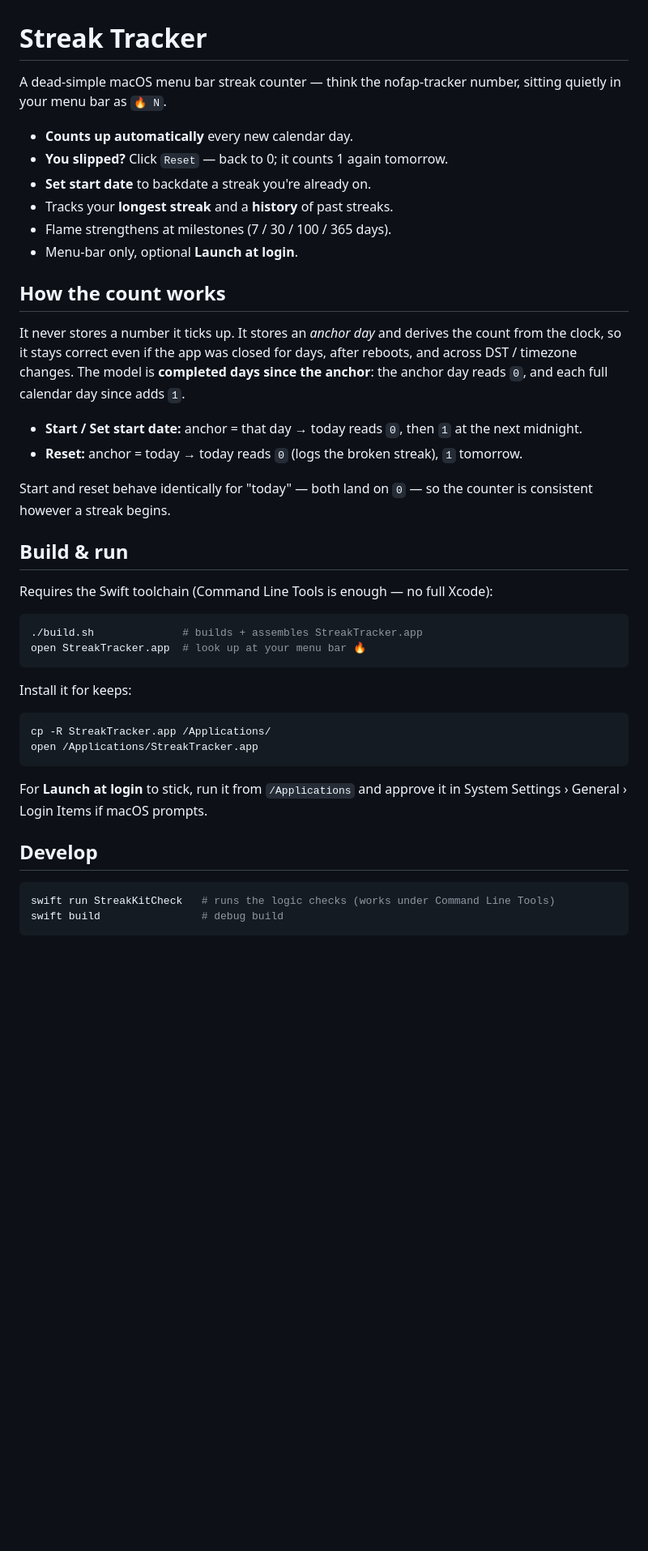
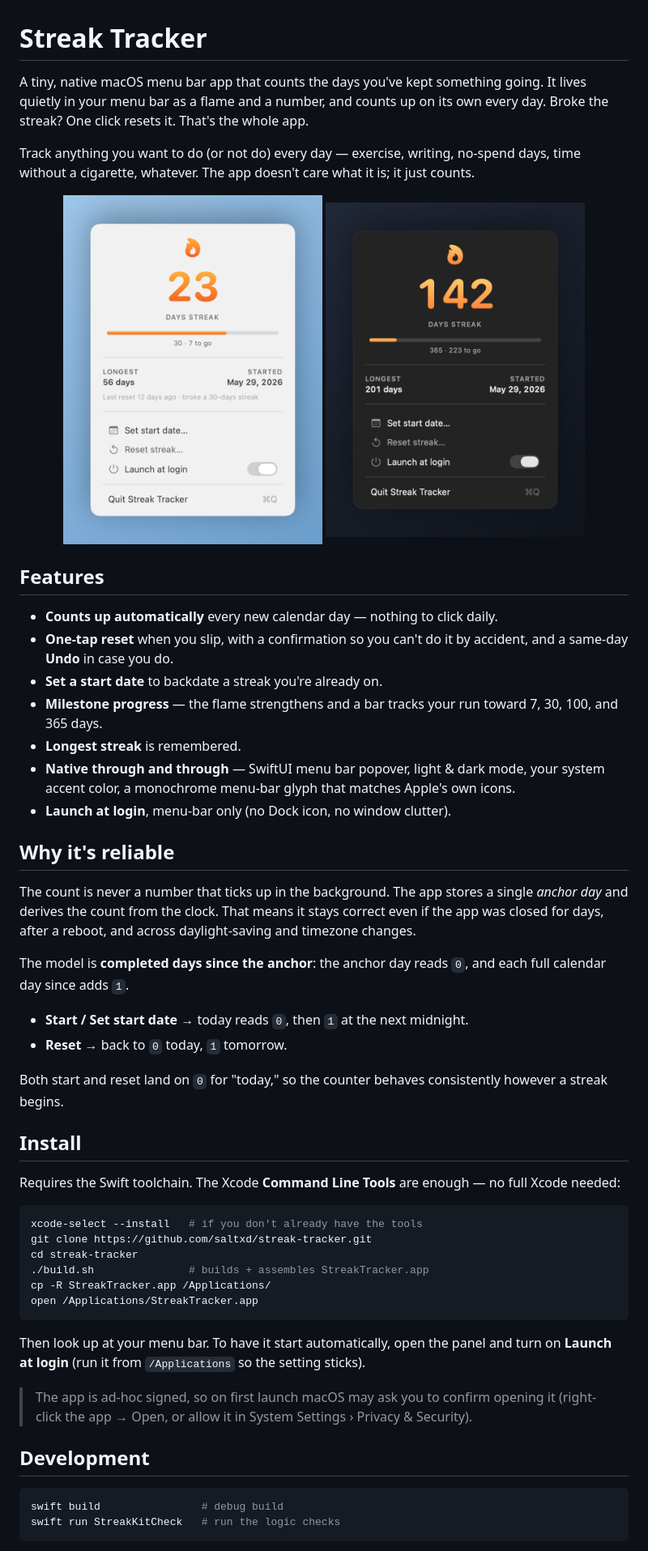
Before and after one commit to saltxd/streak-tracker, a Markdown page: README.md, the part around one of its changes. Shown at 81% size. Drawn GitHub-style; pictures changed too: docs/panel-dark.png (added), docs/panel-light.png (added); blank space fills up the shorter version.

Commit message:
Rewrite README as a generic streak tracker, add LICENSE and screenshots
Public-ready docs: reframe from a specific use case to a general daily streak counter (track anything), add light/dark panel screenshots under docs/, refresh the feature list and project layout, and add the MIT LICENSE file the README references.

````diff
--- a/README.md
+++ b/README.md
@@ -1,51 +1,71 @@
 # Streak Tracker
 
-A dead-simple macOS menu bar streak counter — think the nofap-tracker number, sitting
-quietly in your menu bar as `🔥 N`.
+A tiny, native macOS menu bar app that counts the days you've kept something going.
+It lives quietly in your menu bar as a flame and a number, and counts up on its own
+every day. Broke the streak? One click resets it. That's the whole app.
 
-- **Counts up automatically** every new calendar day.
-- **You slipped?** Click `Reset` — back to 0; it counts 1 again tomorrow.
-- **Set start date** to backdate a streak you're already on.
-- Tracks your **longest streak** and a **history** of past streaks.
-- Flame strengthens at milestones (7 / 30 / 100 / 365 days).
-- Menu-bar only, optional **Launch at login**.
+Track anything you want to do (or not do) every day — exercise, writing, no-spend
+days, time without a cigarette, whatever. The app doesn't care what it is; it just
+counts.
 
-## How the count works
+<p align="center">
+  <img src="docs/panel-light.png" width="320" alt="Streak Tracker panel, light mode">
+  <img src="docs/panel-dark.png" width="320" alt="Streak Tracker panel, dark mode">
+</p>
 
-It never stores a number it ticks up. It stores an *anchor day* and derives the count
-from the clock, so it stays correct even if the app was closed for days, after reboots,
-and across DST / timezone changes. The model is **completed days since the anchor**: the
-anchor day reads `0`, and each full calendar day since adds `1`.
+## Features
 
-- **Start / Set start date:** anchor = that day → today reads `0`, then `1` at the next midnight.
-- **Reset:** anchor = today → today reads `0` (logs the broken streak), `1` tomorrow.
+- **Counts up automatically** every new calendar day — nothing to click daily.
+- **One-tap reset** when you slip, with a confirmation so you can't do it by accident,
+  and a same-day **Undo** in case you do.
+- **Set a start date** to backdate a streak you're already on.
+- **Milestone progress** — the flame strengthens and a bar tracks your run toward
+  7, 30, 100, and 365 days.
+- **Longest streak** is remembered.
+- **Native through and through** — SwiftUI menu bar popover, light & dark mode, your
+  system accent color, a monochrome menu-bar glyph that matches Apple's own icons.
+- **Launch at login**, menu-bar only (no Dock icon, no window clutter).
 
-Start and reset behave identically for "today" — both land on `0` — so the counter is
-consistent however a streak begins.
+## Why it's reliable
 
-## Build & run
+The count is never a number that ticks up in the background. The app stores a single
+*anchor day* and derives the count from the clock. That means it stays correct even if
+the app was closed for days, after a reboot, and across daylight-saving and timezone
+changes.
 
-Requires the Swift toolchain (Command Line Tools is enough — no full Xcode):
+The model is **completed days since the anchor**: the anchor day reads `0`, and each
+full calendar day since adds `1`.
+
+- **Start / Set start date** → today reads `0`, then `1` at the next midnight.
+- **Reset** → back to `0` today, `1` tomorrow.
+
+Both start and reset land on `0` for "today," so the counter behaves consistently
+however a streak begins.
+
+## Install
+
+Requires the Swift toolchain. The Xcode **Command Line Tools** are enough — no full
+Xcode needed:
 
 ```sh
-./build.sh              # builds + assembles StreakTracker.app
-open StreakTracker.app  # look up at your menu bar 🔥
-```
-
-Install it for keeps:
-
-```sh
+xcode-select --install   # if you don't already have the tools
+git clone https://github.com/saltxd/streak-tracker.git
+cd streak-tracker
+./build.sh               # builds + assembles StreakTracker.app
 cp -R StreakTracker.app /Applications/
 open /Applications/StreakTracker.app
 ```
 
-For **Launch at login** to stick, run it from `/Applications` and approve it in
-System Settings › General › Login Items if macOS prompts.
+Then look up at your menu bar. To have it start automatically, open the panel and turn
+on **Launch at login** (run it from `/Applications` so the setting sticks).
 
-## Develop
+> The app is ad-hoc signed, so on first launch macOS may ask you to confirm opening it
+> (right-click the app → Open, or allow it in System Settings › Privacy & Security).
+
+## Development
 
 ```sh
-swift run StreakKitCheck   # runs the logic checks (works under Command Line Tools)
 swift build                # debug build
+swift run StreakKitCheck   # run the logic checks
 ```
 
````
Also changed, not shown: other parts of README.md (+14 -7 lines), 1 other file.
